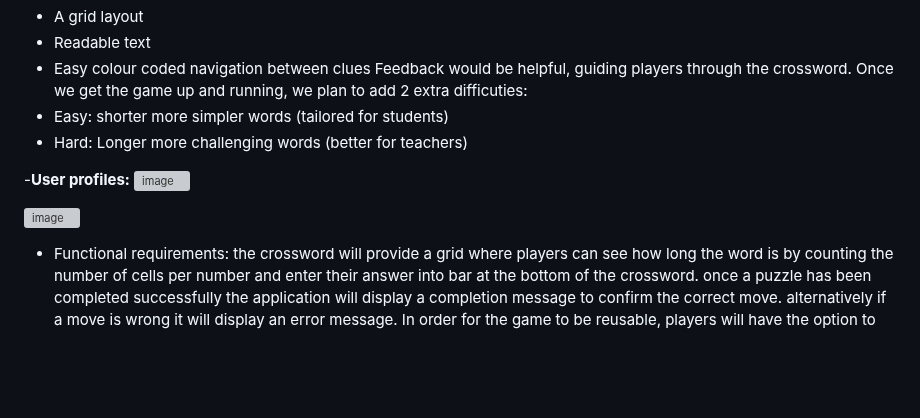
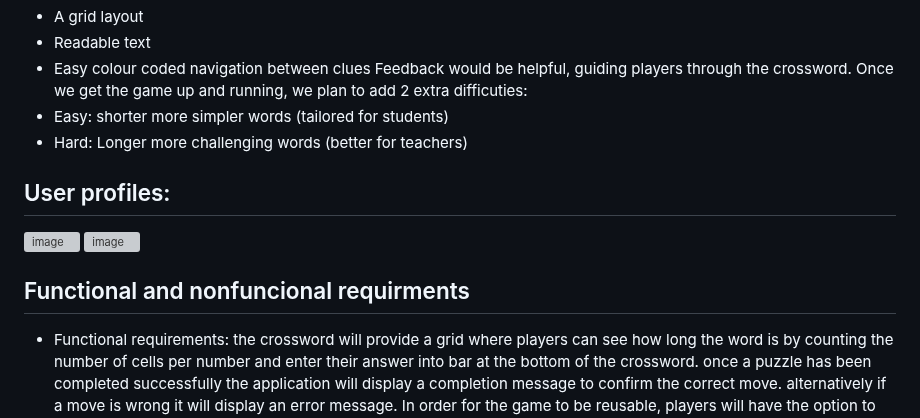
Before and after one commit to HertsSayf/Project_Crossword_Assignment, a Markdown page: README.md, the part around the change. Rendered like a GitHub page; blank space fills up the shorter version; grey boxes are pictures that could not be loaded.

```diff
--- a/README.md
+++ b/README.md
@@ -15,13 +15,14 @@ Once we get the game up and running, we plan to add 2 extra difficuties:
   - Hard: Longer more challenging words (better for teachers)
 
 
--**User profiles:**
+## User profiles:
 <img width="374" height="543" alt="image" src="https://github.com/user-attachments/assets/4086df15-c5d0-4309-822a-a725b45cf385" />
 
 
 <img width="380" height="543" alt="image" src="https://github.com/user-attachments/assets/24c46e00-629f-4a11-9e7a-5ab7c812970a" />
 
 
+## Functional and nonfuncional requirments
 
 -	Functional requirements: the crossword will provide a grid where players can see how long the word is by counting the number of cells per number and enter their answer into  bar at the bottom of the crossword. once a puzzle has been completed successfully the application will display a completion message to confirm the correct move. alternatively if a move is wrong it will  display an error message. In order for the game to be reusable, players will have the option to restart the game again. An additional feature  is to add a diificulty system in which the user can pick between 3 difficulty levels for the crossword. These levels  would vary in size and complexity. Wilth all these functions in place and working together should create a smooth and engaging experince for our users.
 
```
